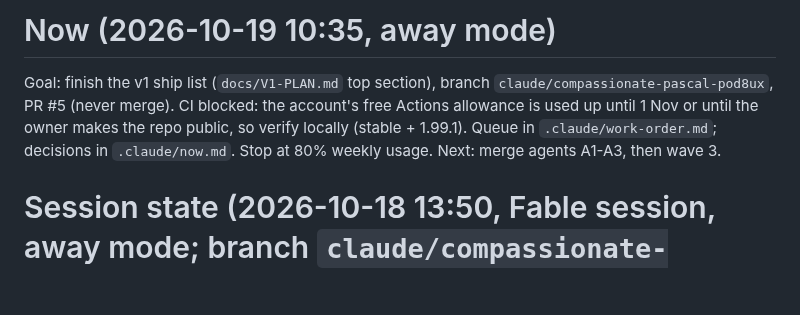
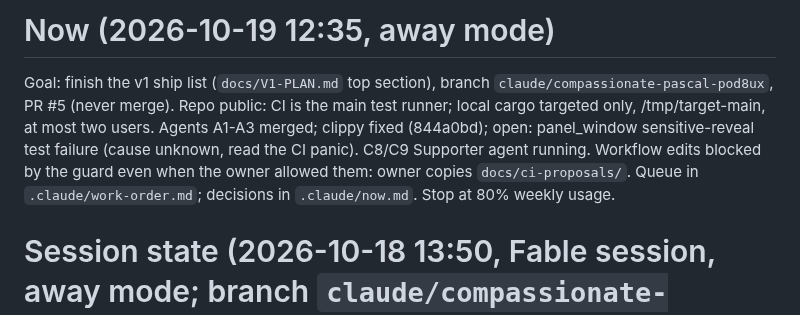
Before and after one commit to Braydenh563/Snipdeck, a Markdown page: docs/HANDOVER.md, the part around the change. Rendered like a GitHub page; blank space fills up the shorter version.

Commit message:
Handover: state after the agent merges
Co-Authored-By: Claude Opus 5.5 <noreply@anthropic.com>
Claude-Session: https://claude.ai/code/session_01ArdU5bqRaubU3ApnFH8kRK

```diff
--- a/docs/HANDOVER.md
+++ b/docs/HANDOVER.md
@@ -1,5 +1,5 @@
-# Now (2026-10-19 10:35, away mode)
-Goal: finish the v1 ship list (`docs/V1-PLAN.md` top section), branch `claude/compassionate-pascal-pod8ux`, PR #5 (never merge). CI blocked: the account's free Actions allowance is used up until 1 Nov or until the owner makes the repo public, so verify locally (stable + 1.99.1). Queue in `.claude/work-order.md`; decisions in `.claude/now.md`. Stop at 80% weekly usage. Next: merge agents A1-A3, then wave 3.
+# Now (2026-10-19 12:35, away mode)
+Goal: finish the v1 ship list (`docs/V1-PLAN.md` top section), branch `claude/compassionate-pascal-pod8ux`, PR #5 (never merge). Repo public: CI is the main test runner; local cargo targeted only, /tmp/target-main, at most two users. Agents A1-A3 merged; clippy fixed (844a0bd); open: panel_window sensitive-reveal test failure (cause unknown, read the CI panic). C8/C9 Supporter agent running. Workflow edits blocked by the guard even when the owner allowed them: owner copies `docs/ci-proposals/`. Queue in `.claude/work-order.md`; decisions in `.claude/now.md`. Stop at 80% weekly usage.
 
 # Session state (2026-10-18 13:50, Fable session, away mode; branch `claude/compassionate-pascal-pod8ux`, PR #5)
 
```
